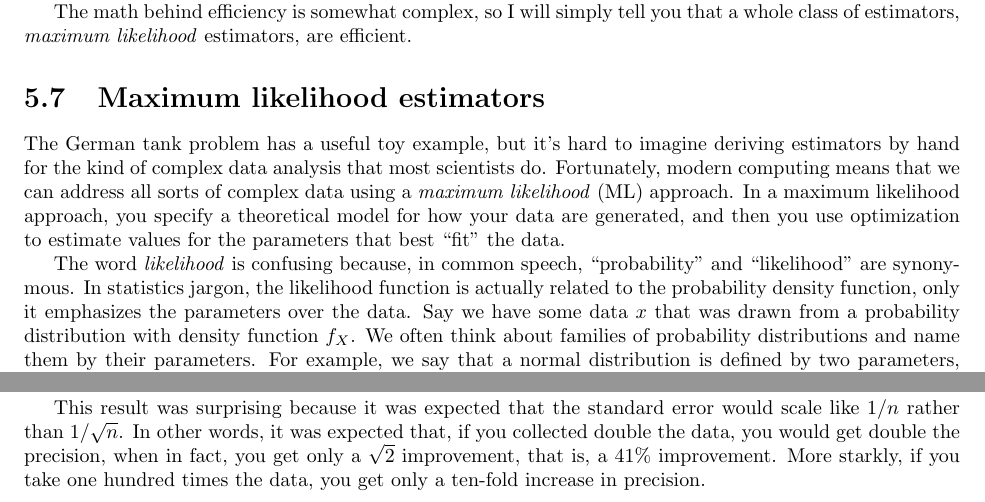
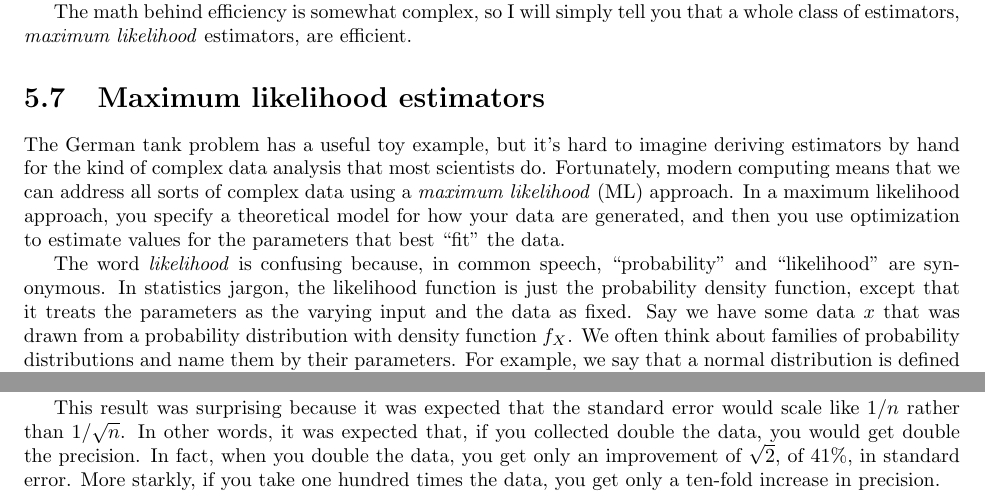
Before and after one commit to swo/stats-book, a LaTeX thesis (main.tex, which reads chapter_estimators.tex): two parts of pages 37 and 38 of 66, joined at a grey line, cut so that both start at the same text. Compiled offline with pdfLaTeX.

```diff
--- a/chapter_estimators.tex
+++ b/chapter_estimators.tex
@@ -279,8 +279,8 @@
 
 The word \emph{likelihood} is confusing because, in common speech, ``probability''
 and ``likelihood'' are synonymous. In statistics jargon, the likelihood function
-is actually related to the probability density function, only it emphasizes the
-parameters over the data. Say we have some data $x$ that was drawn from a probability
+is just the probability density function, except that it treats the parameters as the varying input
+and the data as fixed. Say we have some data $x$ that was drawn from a probability
 distribution with density function $f_X$. We often think about families of probability
 distributions and name them by their parameters. For example, we say that a normal
 distribution is defined by two parameters, its mean and its variance. So say that
@@ -333,4 +333,9 @@
 
 Because the \emph{standard deviation}, the square root of the variance, is more intuitive, one can say that the standard deviation of the estimator decreases with the square root of $n$. To distinguish the standard deviation of the estimator from the standard deviation of the underlying population, $\var{\hat{\mathbb{E}}_X}$ is also called the \emph{standard error of the mean}. With more data points $n$, you can get an ever more precise estimate of the mean, so the standard error of the mean declines, but the standard error of the underlying population $\var{X}$ is fixed.
 
-This result was surprising because it was expected that the standard error would scale like $1/n$ rather than $1/\sqrt{n}$. In other words, it was expected that, if you collected double the data, you would get double the precision, when in fact, you get only a $\sqrt{2}$ improvement, that is, a 41\% improvement. More starkly, if you take one hundred times the data, you get only a ten-fold increase in precision.
+This result was surprising because it was expected that the standard error
+would scale like $1/n$ rather than $1/\sqrt{n}$. In other words, it was
+expected that, if you collected double the data, you would get double the
+precision. In fact, when you double the data, you get only an improvement of $\sqrt{2}$,
+of 41\%, in standard error. More starkly, if you take one hundred times the data, you get only
+a ten-fold increase in precision.
```
Also changed, not shown: main.tex (+1 -1 lines), chapter_confint.tex (line endings or trailing spaces), chapter_estimators.tex (2 more changed lines).
